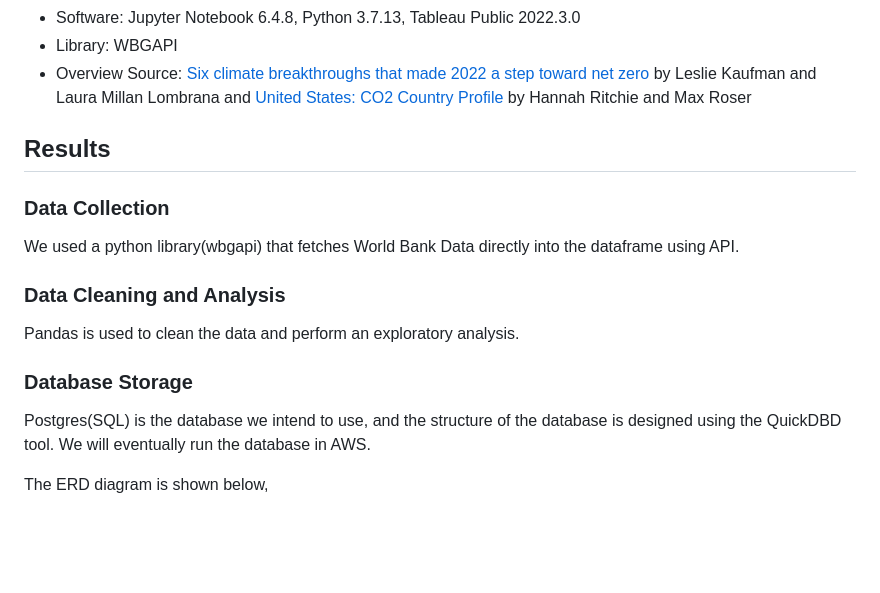
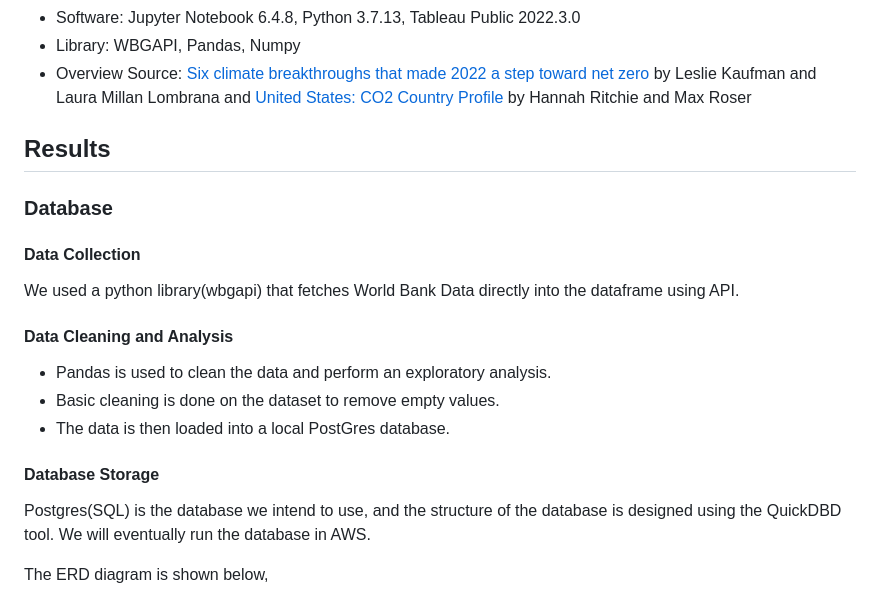
Before and after one commit to sahithig1/capstone_greenhouse_emissions, a Markdown page: README.md, the part around one of its changes. GitHub-like rendering; blank space fills up the shorter version.

```diff
--- a/README.md
+++ b/README.md
@@ -78,15 +40,19 @@ We are utilizing our Slack group project channel to relay information to each ot
 - Software: Jupyter Notebook 6.4.8, Python 3.7.13, Tableau Public 2022.3.0
-- Library: WBGAPI
+- Library: WBGAPI, Pandas, Numpy
 - Overview Source: <a href="https://www.stltoday.com/news/world/six-climate-breakthroughs-that-made-2022-a-step-toward-net-zero/article_b87f90e9-0945-56e9-ba52-0e1c053198eb.html"> Six climate breakthroughs that made 2022 a step toward net zero</a> by Leslie Kaufman and Laura Millan Lombrana and <a href="https://ourworldindata.org/co2/country/united-states?country=USA~CHN~JPN~DEU">United States: CO2 Country Profile</a> by Hannah Ritchie and Max Roser
 
 ##  Results
-### Data Collection
+### Database
+#### Data Collection
 We used a python library(wbgapi) that fetches World Bank Data directly into the dataframe using API.
 
-### Data Cleaning and Analysis
-Pandas is used to clean the data and perform an exploratory analysis.
+#### Data Cleaning and Analysis
+- Pandas is used to clean the data and perform an exploratory analysis.
+- Basic cleaning is done on the dataset to remove empty values.
+- The data is then loaded into a local PostGres database.
 
-### Database Storage
+
+#### Database Storage
 Postgres(SQL) is the database we intend to use, and the structure of the database is designed using the QuickDBD tool. We will eventually run the database in AWS.
 
 The ERD diagram is shown below,
```
Also changed, not shown: other parts of README.md (+18 -66 lines).
